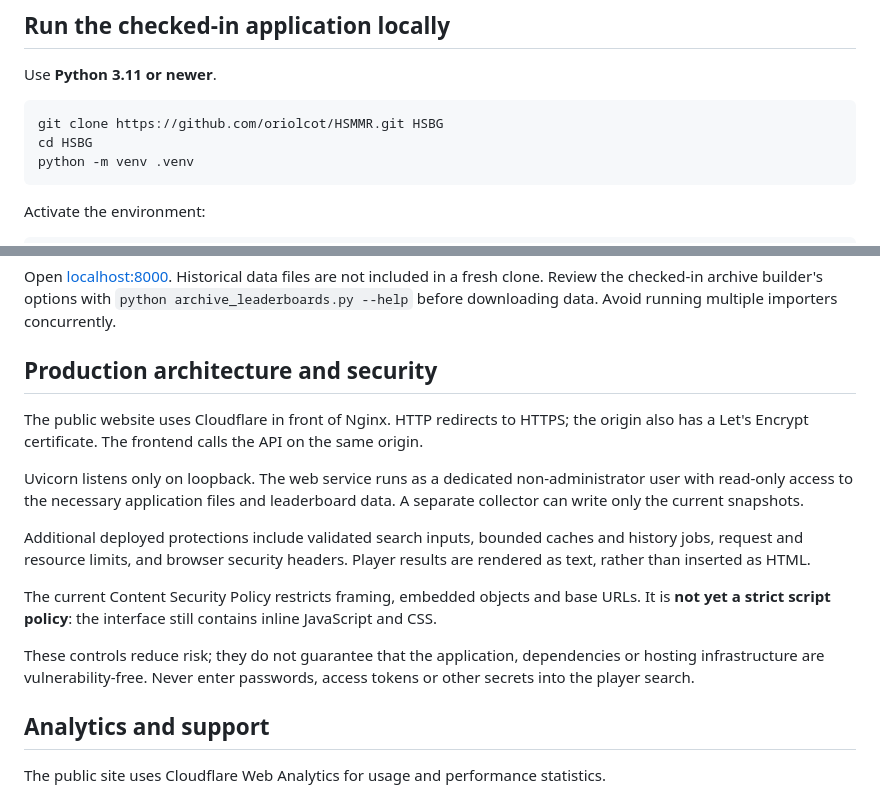
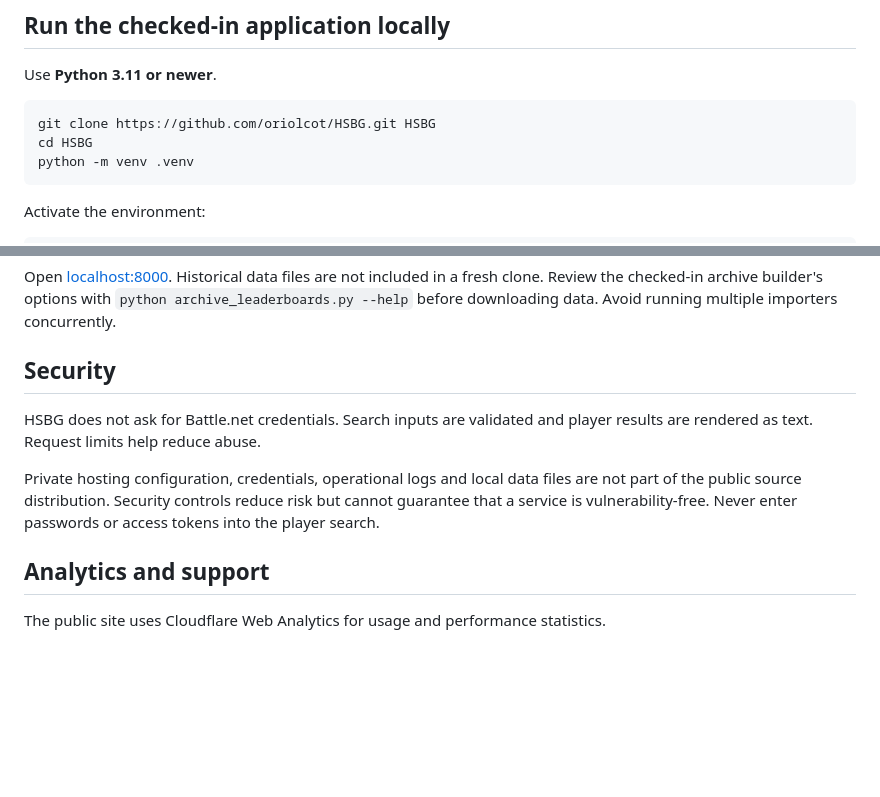
Before and after one commit to oriolcot/HSBG, a Markdown page: README.md, 2 parts joined by grey strips. GitHub-like rendering; blank space fills up the shorter version.

Commit message:
docs: update HSBG repository URL and keep hosting details private

````diff
--- a/README.md
+++ b/README.md
@@ -48,7 +48,7 @@ Server-side Nginx, Cloudflare and systemd configuration is also part of the depl
 Use **Python 3.11 or newer**.
 
 ```bash
-git clone https://github.com/oriolcot/HSMMR.git HSBG
+git clone https://github.com/oriolcot/HSBG.git HSBG
 cd HSBG
 python -m venv .venv
 ```
@@ -74,17 +74,11 @@ uvicorn backend:app --host 127.0.0.1 --port 8000 --reload
 
 Open [localhost:8000](http://127.0.0.1:8000). Historical data files are not included in a fresh clone. Review the checked-in archive builder's options with `python archive_leaderboards.py --help` before downloading data. Avoid running multiple importers concurrently.
 
-## Production architecture and security
+## Security
 
-The public website uses Cloudflare in front of Nginx. HTTP redirects to HTTPS; the origin also has a Let's Encrypt certificate. The frontend calls the API on the same origin.
+HSBG does not ask for Battle.net credentials. Search inputs are validated and player results are rendered as text. Request limits help reduce abuse.
 
-Uvicorn listens only on loopback. The web service runs as a dedicated non-administrator user with read-only access to the necessary application files and leaderboard data. A separate collector can write only the current snapshots.
-
-Additional deployed protections include validated search inputs, bounded caches and history jobs, request and resource limits, and browser security headers. Player results are rendered as text, rather than inserted as HTML.
-
-The current Content Security Policy restricts framing, embedded objects and base URLs. It is **not yet a strict script policy**: the interface still contains inline JavaScript and CSS.
-
-These controls reduce risk; they do not guarantee that the application, dependencies or hosting infrastructure are vulnerability-free. Never enter passwords, access tokens or other secrets into the player search.
+Private hosting configuration, credentials, operational logs and local data files are not part of the public source distribution. Security controls reduce risk but cannot guarantee that a service is vulnerability-free. Never enter passwords or access tokens into the player search.
 
 ## Analytics and support
 
````
